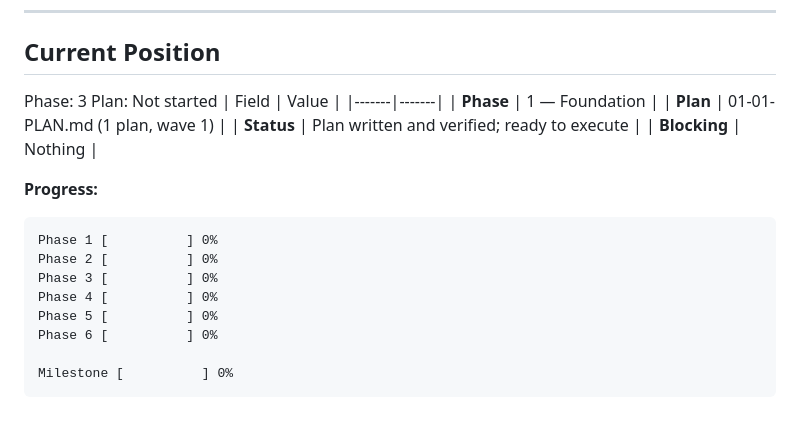
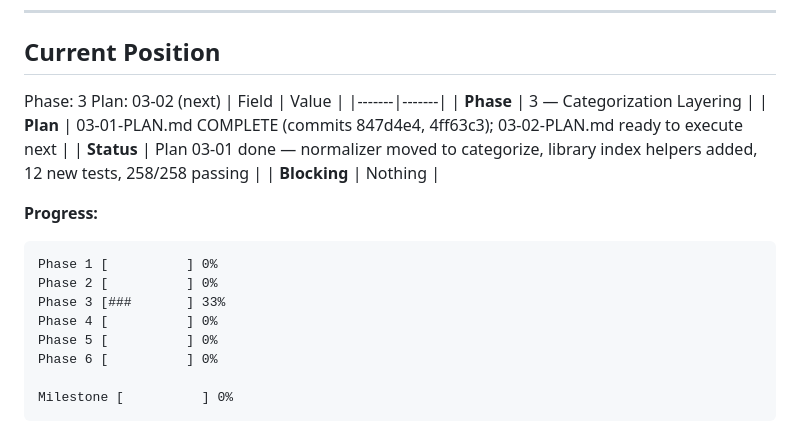
Before and after one commit to BBQonAThursday/cooking-joelgamble, a Markdown page: .planning/STATE.md, the part around the change. Rendered like a GitHub page.

Commit message:
docs(03-01): complete plan 03-01 (move normalizer + add library index)
- Add 03-01-SUMMARY.md (Phase 3 Plan 1 execution summary covering the
  normalizer move, the new buildLibraryIndex/findEntryInIndex helpers, the
  findEntryByText wrapper rewrite, D-36 closure, 02-REVIEW WR-01 closed and
  WR-04 partially closed, and the back-compat re-export decision that
  avoided the predicted test-import-line edit)
- Update STATE.md: Current Plan -> 03-02; Phase 3 progress 1/3 (33%)

Tests: 246 -> 258 (12 new). Plan commits: 847d4e4 (refactor), 4ff63c3 (tests).
All plan acceptance criteria met. No deviations. No auth gates.

````diff
--- a/.planning/STATE.md
+++ b/.planning/STATE.md
@@ -30,12 +30,12 @@ progress:
 ## Current Position
 
 Phase: 3
-Plan: Not started
+Plan: 03-02 (next)
 | Field | Value |
 |-------|-------|
-| **Phase** | 1 — Foundation |
-| **Plan** | 01-01-PLAN.md (1 plan, wave 1) |
-| **Status** | Plan written and verified; ready to execute |
+| **Phase** | 3 — Categorization Layering |
+| **Plan** | 03-01-PLAN.md COMPLETE (commits 847d4e4, 4ff63c3); 03-02-PLAN.md ready to execute next |
+| **Status** | Plan 03-01 done — normalizer moved to categorize, library index helpers added, 12 new tests, 258/258 passing |
 | **Blocking** | Nothing |
 
 **Progress:**
@@ -43,7 +43,7 @@ Plan: Not started
 ```
 Phase 1 [          ] 0%
 Phase 2 [          ] 0%
-Phase 3 [          ] 0%
+Phase 3 [###       ] 33%
 Phase 4 [          ] 0%
 Phase 5 [          ] 0%
 Phase 6 [          ] 0%
````
Also changed, not shown: 1 other file.
